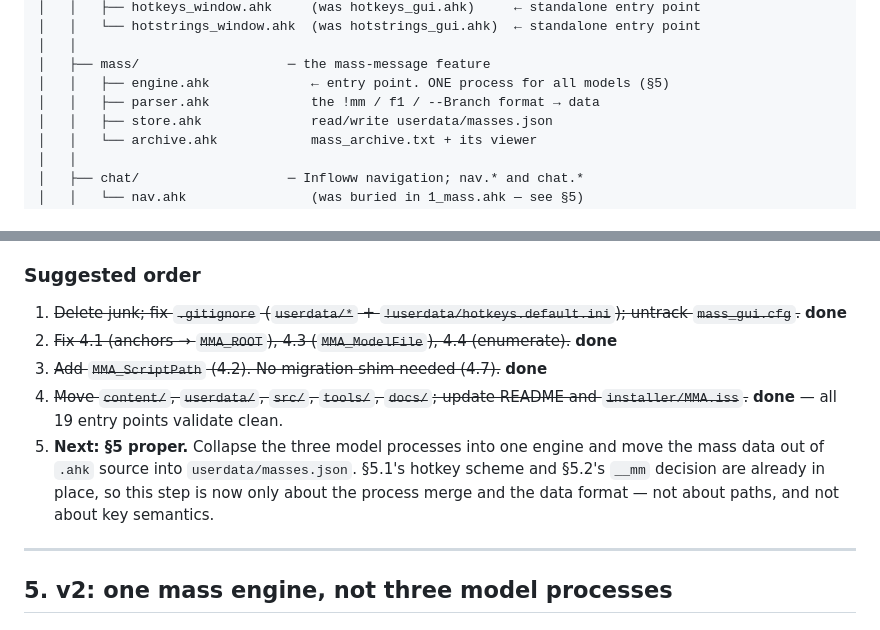
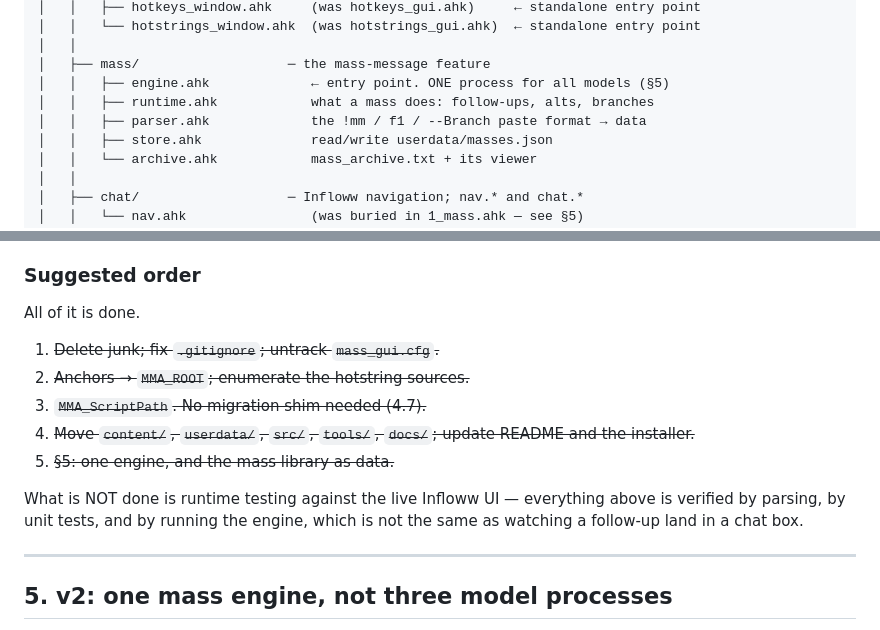
Before and after one commit to actuallysilly/mmParser, a Markdown page: ARCHITECTURE.md, 2 parts joined by grey strips. Rendered like a GitHub page.

Commit message:
docs: the tree and the README describe what now exists
§5 is finished, so ARCHITECTURE.md's step list stops being a plan. The README's
structure block still showed content/models/, which no longer exists — the masses
moved to userdata/masses.json and content/ is hotstrings only.

Also states plainly what is still unverified: nothing here has been exercised
against the live Infloww UI. Parsing, unit tests and a running engine are not the
same as watching a follow-up land in a chat box.

Co-Authored-By: Claude Opus 5 <noreply@anthropic.com>

```diff
--- a/ARCHITECTURE.md
+++ b/ARCHITECTURE.md
@@ -189,7 +189,8 @@ MMA/
 │   │
 │   ├── mass/                   ─ the mass-message feature
 │   │   ├── engine.ahk             ← entry point. ONE process for all models (§5)
-│   │   ├── parser.ahk             the !mm / f1 / --Branch format → data
+│   │   ├── runtime.ahk            what a mass does: follow-ups, alts, branches
+│   │   ├── parser.ahk             the !mm / f1 / --Branch paste format → data
 │   │   ├── store.ahk              read/write userdata/masses.json
 │   │   └── archive.ahk            mass_archive.txt + its viewer
 │   │
@@ -346,16 +347,18 @@ for migration" comment to maintain. Three constants in `hotkeys.ahk` — `HK_INI
 
 ### Suggested order
 
-1. ~~Delete junk; fix `.gitignore` (`userdata/*` + `!userdata/hotkeys.default.ini`);
-   untrack `mass_gui.cfg`.~~ **done**
-2. ~~Fix 4.1 (anchors → `MMA_ROOT`), 4.3 (`MMA_ModelFile`), 4.4 (enumerate).~~ **done**
-3. ~~Add `MMA_ScriptPath` (4.2). No migration shim needed (4.7).~~ **done**
-4. ~~Move `content/`, `userdata/`, `src/`, `tools/`, `docs/`; update README and
-   `installer/MMA.iss`.~~ **done** — all 19 entry points validate clean.
-5. **Next: §5 proper.** Collapse the three model processes into one engine and move the
-   mass data out of `.ahk` source into `userdata/masses.json`. §5.1's hotkey scheme and
-   §5.2's `__mm` decision are already in place, so this step is now only about the
-   process merge and the data format — not about paths, and not about key semantics.
+All of it is done.
+
+1. ~~Delete junk; fix `.gitignore`; untrack `mass_gui.cfg`.~~
+2. ~~Anchors → `MMA_ROOT`; enumerate the hotstring sources.~~
+3. ~~`MMA_ScriptPath`. No migration shim needed (4.7).~~
+4. ~~Move `content/`, `userdata/`, `src/`, `tools/`, `docs/`; update README and the
+   installer.~~
+5. ~~§5: one engine, and the mass library as data.~~
+
+What is NOT done is runtime testing against the live Infloww UI — everything
+above is verified by parsing, by unit tests, and by running the engine, which is
+not the same as watching a follow-up land in a chat box.
 
 ---
 
```
Also changed, not shown: README.md (+6 -4 lines).
